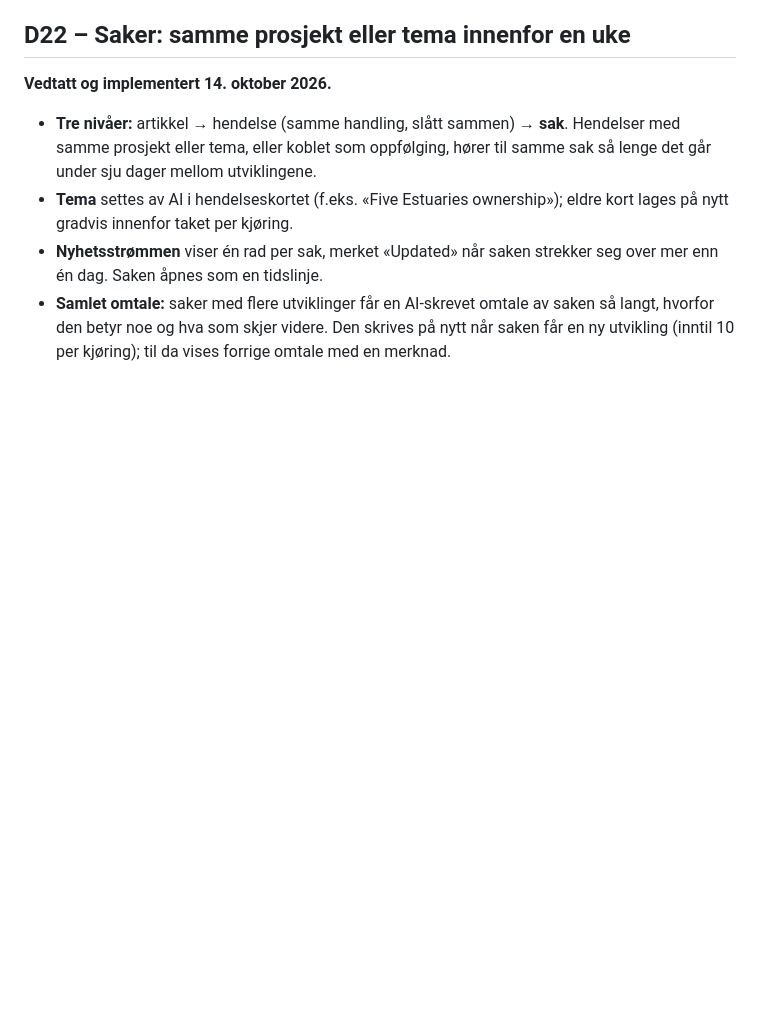
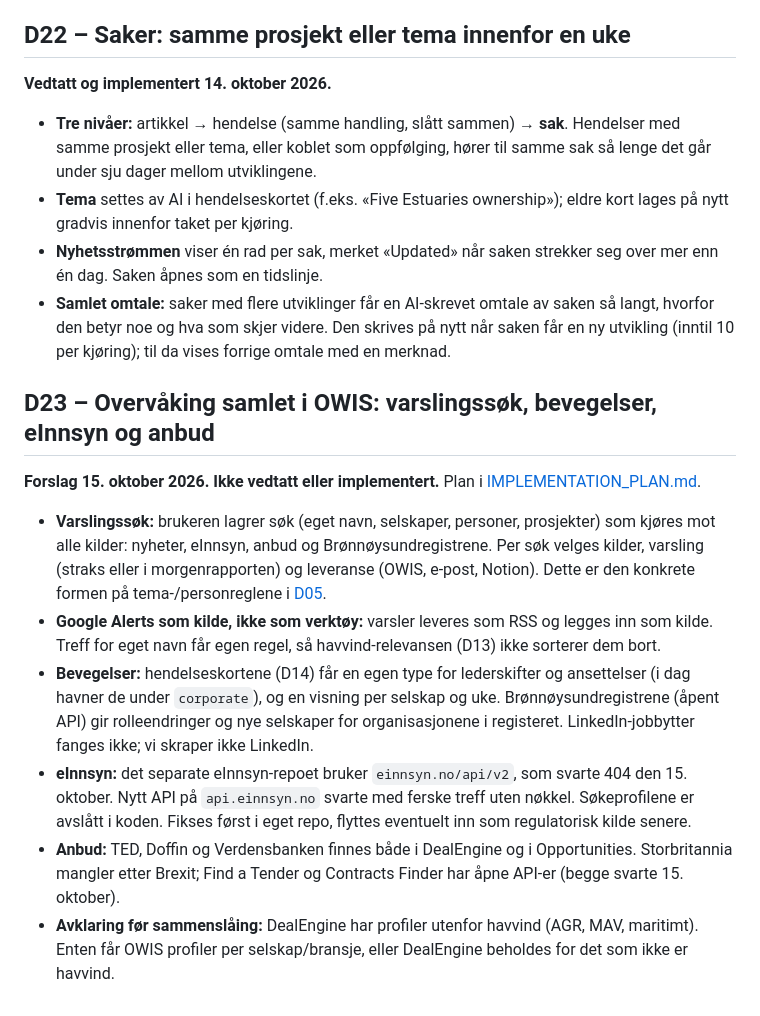
Before and after one commit to MadsArild77/OWIS, a Markdown page: DECISIONS.md, the part around the change. Rendered like a GitHub page; blank space fills up the shorter version.

```diff
--- a/DECISIONS.md
+++ b/DECISIONS.md
@@ -316,3 +316,30 @@ beslutningen med lenke til den nye.
   saken så langt, hvorfor den betyr noe og hva som skjer videre. Den skrives på
   nytt når saken får en ny utvikling (inntil 10 per kjøring); til da vises
   forrige omtale med en merknad.
+
+## D23 – Overvåking samlet i OWIS: varslingssøk, bevegelser, eInnsyn og anbud
+
+**Forslag 15. oktober 2026. Ikke vedtatt eller implementert.** Plan i
+[IMPLEMENTATION_PLAN.md](IMPLEMENTATION_PLAN.md#overvåking-forslag-d23).
+- **Varslingssøk:** brukeren lagrer søk (eget navn, selskaper, personer, prosjekter)
+  som kjøres mot alle kilder: nyheter, eInnsyn, anbud og Brønnøysundregistrene.
+  Per søk velges kilder, varsling (straks eller i morgenrapporten) og leveranse
+  (OWIS, e-post, Notion). Dette er den konkrete formen på tema-/personreglene i
+  [D05](#d05--prioriter-roller-og-organisasjoner-med-personoverstyring).
+- **Google Alerts som kilde, ikke som verktøy:** varsler leveres som RSS og legges
+  inn som kilde. Treff for eget navn får egen regel, så havvind-relevansen (D13)
+  ikke sorterer dem bort.
+- **Bevegelser:** hendelseskortene (D14) får en egen type for lederskifter og
+  ansettelser (i dag havner de under `corporate`), og en visning per selskap og uke.
+  Brønnøysundregistrene (åpent API) gir rolleendringer og nye selskaper for
+  organisasjonene i registeret. LinkedIn-jobbytter fanges ikke; vi skraper ikke LinkedIn.
+- **eInnsyn:** det separate eInnsyn-repoet bruker `einnsyn.no/api/v2`, som svarte
+  404 den 15. oktober. Nytt API på `api.einnsyn.no` svarte med ferske treff uten
+  nøkkel. Søkeprofilene er avslått i koden. Fikses først i eget repo, flyttes
+  eventuelt inn som regulatorisk kilde senere.
+- **Anbud:** TED, Doffin og Verdensbanken finnes både i DealEngine og i
+  Opportunities. Storbritannia mangler etter Brexit; Find a Tender og Contracts
+  Finder har åpne API-er (begge svarte 15. oktober).
+- **Avklaring før sammenslåing:** DealEngine har profiler utenfor havvind (AGR, MAV,
+  maritimt). Enten får OWIS profiler per selskap/bransje, eller DealEngine
+  beholdes for det som ikke er havvind.
```
Also changed, not shown: IMPLEMENTATION_PLAN.md (+21 -0 lines).
